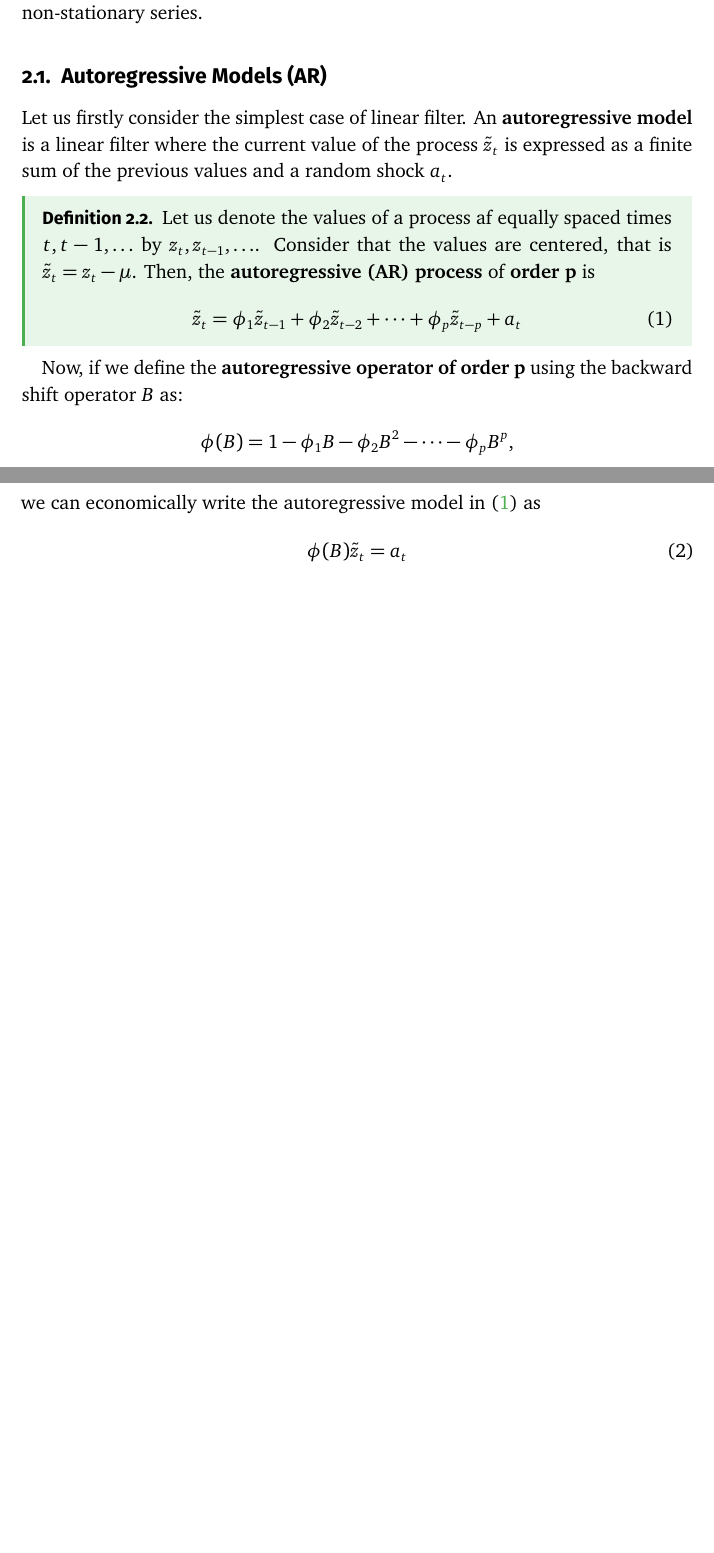
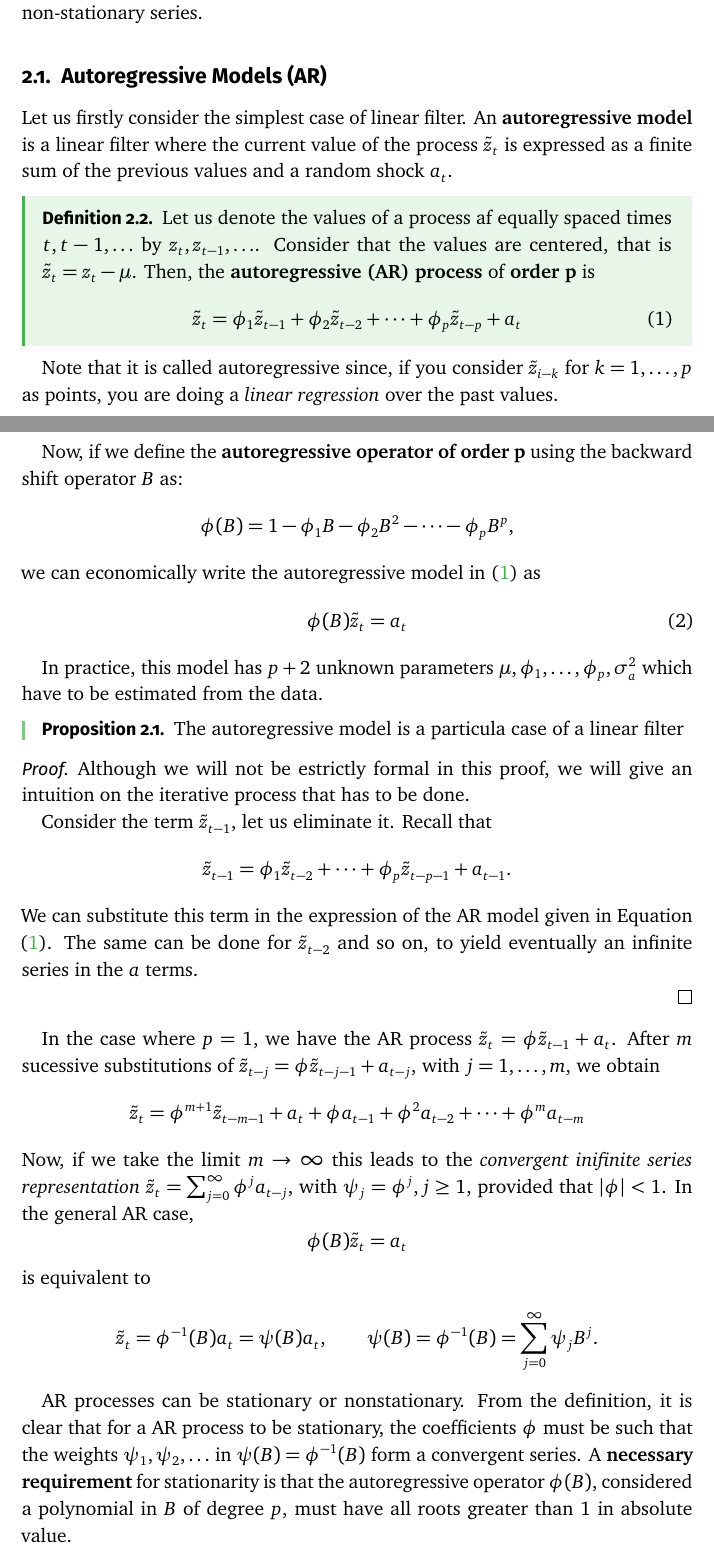
Before and after one commit to fjsaezm/mcd, a LaTeX document (PIT/Notes/libro-matematicas.tex, which reads PIT/Notes/Chapters/1-basic-models.tex): two parts of pages 6 and 7 of 7, joined at a grey line, cut so that both start at the same text, the shorter picture padded with empty space. Compiled offline with pdfLaTeX.

Commit message:
Little aditions

```diff
--- a/PIT/Notes/Chapters/1-basic-models.tex
+++ b/PIT/Notes/Chapters/1-basic-models.tex
@@ -104,6 +104,8 @@ Let us firstly consider the simplest case of linear filter. An \textbf{autoregre
     \end{equation}
 \end{ndef}
 
+Note that it is called autoregressive since, if you consider \(\tilde z_{i-k}\) for \(k = 1,\dots,p\) as points, you are doing a \emph{linear regression} over the past values.\\
+
 Now, if we define the \textbf{autoregressive operator of order p} using the backward shift operator \(B\) as:
 \[
 \phi(B) = 1- \phi_{1}B - \phi_{2}B^{2} - \dots - \phi_{p}B^{p},
@@ -112,3 +114,34 @@ we can economically write the autoregressive model in \eqref{model:AR} as
 \begin{equation}\label{model:ar:red}
   \phi(B)\tilde z_{t} = a_{t}
 \end{equation}
+
+In practice, this model has \(p+2\) unknown parameters \(\mu,\phi_{1},\dots,\phi_{p},\sigma_{a}^{2}\) which have to be estimated from the data.
+
+\begin{nprop}
+The autoregressive model is a particula case of a linear filter
+\end{nprop}
+\begin{proof}
+  Although we will not be estrictly formal in this proof, we will give an intuition on the iterative process that has to be done.
+
+  Consider the term \(\tilde z_{t-1}\), let us eliminate it. Recall that
+  \[
+    \tilde z_{t-1} = \phi_{1}\tilde z_{t-2} + \dots + \phi_{p} \tilde z_{t-p-1} + a_{t-1}.
+  \]
+  We can substitute this term in the expression of the AR model given in Equation \eqref{model:AR}. The same can be done for \(\tilde z_{t-2}\) and so on, to yield eventually an infinite series in the \(a\) terms.
+
+\end{proof}
+
+  In the case where \(p=1\), we have the AR process \(\tilde z_{t} = \phi \tilde z_{t-1} + a_{t}\). After \(m\) sucessive substitutions of \(\tilde z_{t-j} = \phi \tilde z_{t-j-1} + a_{t-j} \), with \(j = 1,\dots,m\), we obtain
+  \[
+    \tilde z_{t} = \phi^{m+1}\tilde z_{t-m-1}+ a_{t} + \phi a_{t-1} + \phi^{2}a_{t-2} + \dots + \phi^{m}a_{t-m}
+  \]
+  Now, if we take the limit \(m\to \infty\) this leads to the \emph{convergent inifinite series representation} \(\tilde z_{t} = \sum_{j=0}^{\infty}\phi^{j}a_{t-j}\), with \(\psi_{j} = \phi^{j}, j \geq 1\), provided that \(\abs{\phi} < 1\). In the general AR case,
+  \[
+    \phi(B) \tilde z_{t} = a_{t}
+  \]
+  is equivalent to
+  \[
+    \tilde z_{t} = \phi^{-1}(B) a_{t} = \psi(B)a_{t}, \quad \quad \psi(B) = \phi^{-1}(B) = \sum_{j=0}^{\infty}\psi_{j}B^{j}.
+  \]
+
+  AR processes can be stationary or nonstationary. From the definition, it is clear that for a AR process to be stationary, the coefficients \(\phi\) must be such that the weights \(\psi_{1},\psi_{2},\dots\) in \(\psi(B) = \phi^{-1}(B)\) form a convergent series. A \textbf{necessary requirement} for stationarity is that the autoregressive operator \(\phi(B)\), considered a polynomial in \(B\) of degree \(p\), must have all roots greater than \(1\) in absolute value.
```
Also changed, not shown: PIT/Notes/libro-matematicas.pdf, 2 other files.
